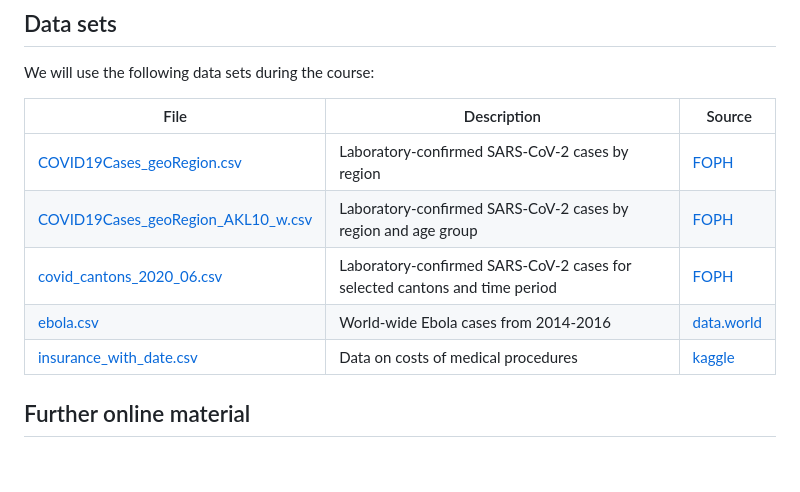
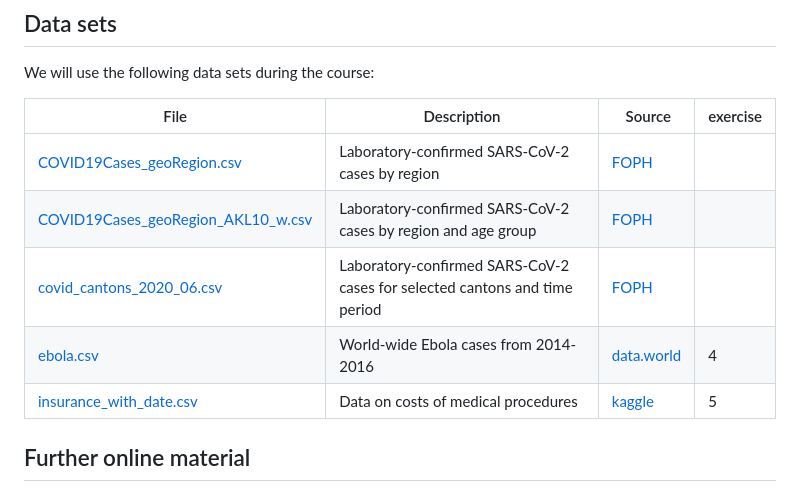
Before and after one commit to ISPMBern/basic-statistics-and-projects-in-R, a Markdown page: README.md, the part around the change. GitHub-like rendering; blank space fills up the shorter version.

```diff
--- a/README.md
+++ b/README.md
@@ -43,13 +43,13 @@ You can find the exercises [here](products/exercises).
 ## Data sets
 We will use the following data sets during the course:
 
-File | Description | Source
----- | ----------- | ------
-[COVID19Cases_geoRegion.csv](data/raw/COVID19Cases_geoRegion.csv) | Laboratory-confirmed SARS-CoV-2 cases by region | [FOPH](https://www.covid19.admin.ch)
-[COVID19Cases_geoRegion_AKL10_w.csv](data/raw/COVID19Cases_geoRegion_AKL10_w.csv) | Laboratory-confirmed SARS-CoV-2 cases by region and age group | [FOPH](https://www.covid19.admin.ch)
-[covid_cantons_2020_06.csv](data/processed/covid_cantons_2020_06.csv) | Laboratory-confirmed SARS-CoV-2 cases for selected cantons and time period | [FOPH](https://www.covid19.admin.ch)
-[ebola.csv](data/raw/ebola.csv) | World-wide Ebola cases from 2014-2016  | [data.world](https://data.world/brianray/ebola-cases)
-[insurance_with_date.csv](data/raw/insurance_with_date.csv) | Data on costs of medical procedures | [kaggle](https://www.kaggle.com/datasets/mirichoi0218/insurance?resource=download)
+File | Description | Source | exercise
+---- | ----------- | ------ | --------
+[COVID19Cases_geoRegion.csv](data/raw/COVID19Cases_geoRegion.csv) | Laboratory-confirmed SARS-CoV-2 cases by region | [FOPH](https://www.covid19.admin.ch) |
+[COVID19Cases_geoRegion_AKL10_w.csv](data/raw/COVID19Cases_geoRegion_AKL10_w.csv) | Laboratory-confirmed SARS-CoV-2 cases by region and age group | [FOPH](https://www.covid19.admin.ch) |
+[covid_cantons_2020_06.csv](data/processed/covid_cantons_2020_06.csv) | Laboratory-confirmed SARS-CoV-2 cases for selected cantons and time period | [FOPH](https://www.covid19.admin.ch) |
+[ebola.csv](data/raw/ebola.csv) | World-wide Ebola cases from 2014-2016  | [data.world](https://data.world/brianray/ebola-cases) | 4
+[insurance_with_date.csv](data/raw/insurance_with_date.csv) | Data on costs of medical procedures | [kaggle](https://www.kaggle.com/datasets/mirichoi0218/insurance?resource=download) | 5
 
 
 ## Further online material
```
